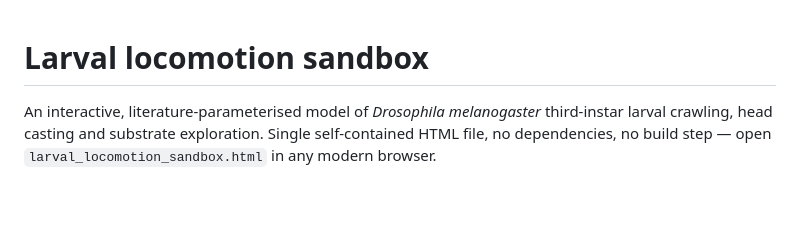
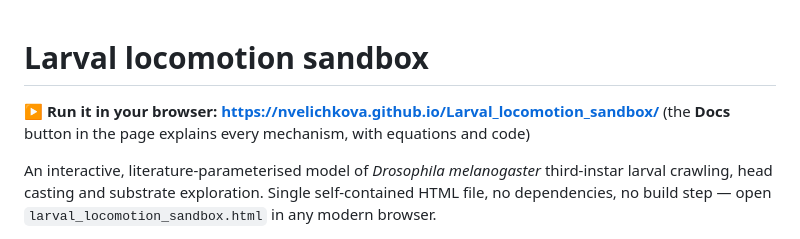
Before and after one commit to nvelichkova/Larval_locomotion_sandbox, a Markdown page: README.md, the part around the change. GitHub-like rendering; blank space fills up the shorter version.

Commit message:
README: link to the live page at the top
Co-Authored-By: Claude Opus 5.5 <noreply@anthropic.com>

```diff
--- a/README.md
+++ b/README.md
@@ -1,4 +1,7 @@
 # Larval locomotion sandbox
+
+**▶ Run it in your browser: https://nvelichkova.github.io/Larval_locomotion_sandbox/**
+(the **Docs** button in the page explains every mechanism, with equations and code)
 
 An interactive, literature-parameterised model of *Drosophila melanogaster* third-instar larval
 crawling, head casting and substrate exploration. Single self-contained HTML file, no dependencies,
```
